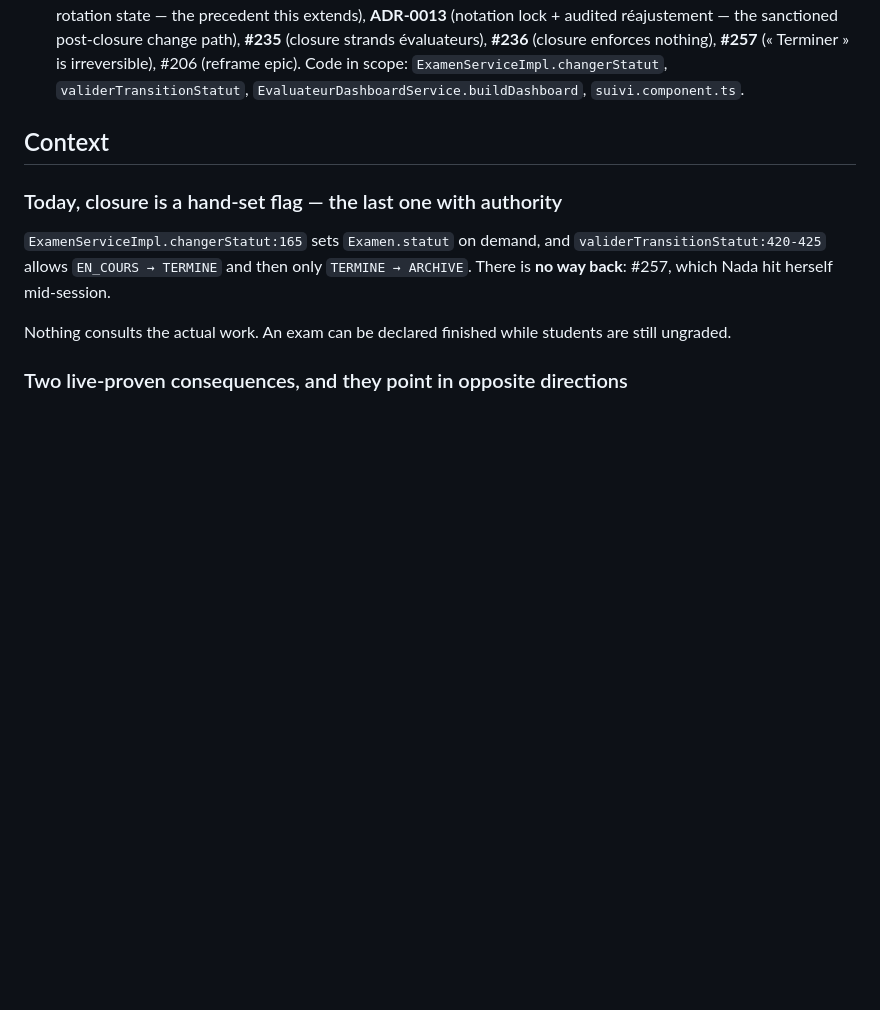
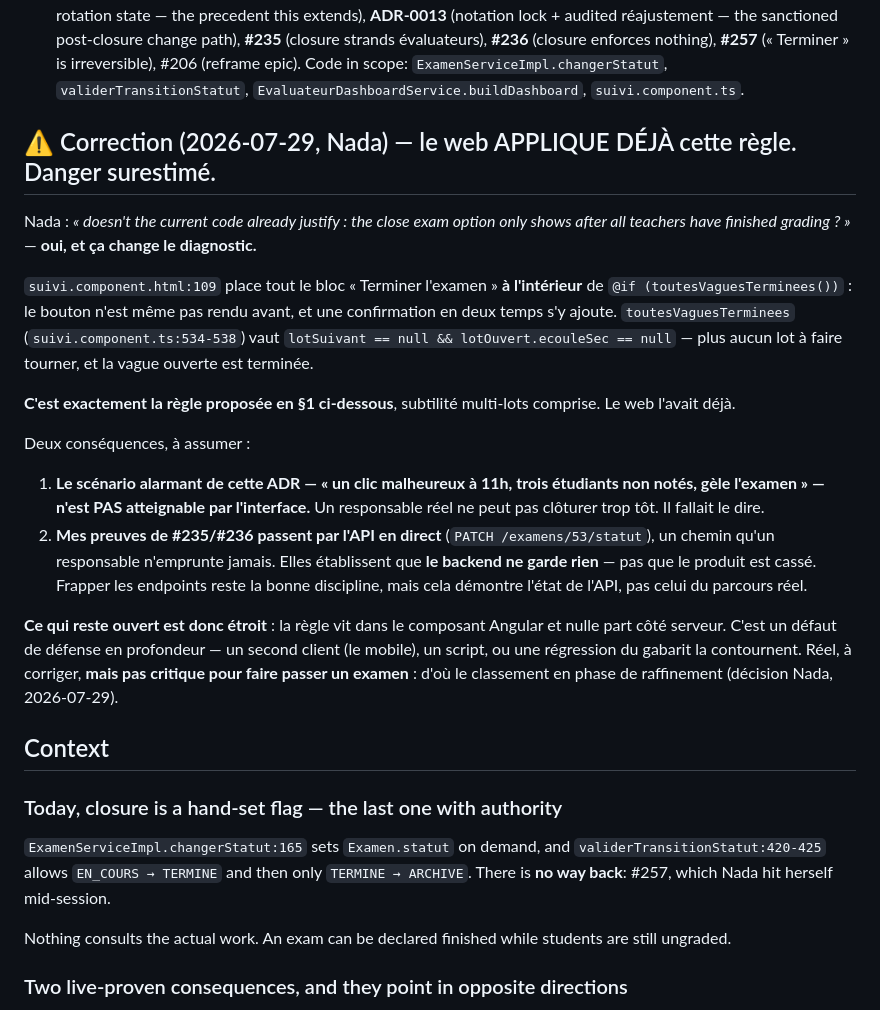
Before and after one commit to NADAEB21/epos-pfe, a Markdown page: docs/adr/0016-exam-closure-is-derived.md, the part around the change. Rendered like a GitHub page; blank space fills up the shorter version.

Commit message:
docs(adr): ADR-0016 correction — le web applique déjà la règle, danger surestimé
Nada a relevé que « Terminer l'examen » ne s'affiche qu'une fois toute la
notation finie. Vérifié : suivi.component.html:109 enferme tout le bloc dans
@if (toutesVaguesTerminees()), avec confirmation en deux temps, et la condition
(suivi.component.ts:534-538) vaut « plus aucun lot à faire tourner ET vague
ouverte terminée » — soit EXACTEMENT la règle proposée en §1, subtilité
multi-lots comprise. Le web l'avait déjà.

Donc le scénario alarmant de l'ADR (clic malheureux à 11h qui gèle l'examen)
n'est PAS atteignable par l'interface, et mes preuves de #235/#236 passent par
l'API en direct — un chemin qu'un responsable n'emprunte jamais. Elles
établissent que le backend ne garde rien, pas que le produit est cassé.

Ce qui reste : la règle vit dans le composant Angular et nulle part côté serveur
(défense en profondeur — le mobile ou un script la contournent). Réel, mais pas
critique pour faire passer un examen : phase de raffinement.

Co-Authored-By: Claude Opus 5 (1M context) <noreply@anthropic.com>

```diff
--- a/docs/adr/0016-exam-closure-is-derived.md
+++ b/docs/adr/0016-exam-closure-is-derived.md
@@ -12,6 +12,35 @@
   (« Terminer » is irreversible), #206 (reframe epic). Code in scope:
   `ExamenServiceImpl.changerStatut`, `validerTransitionStatut`,
   `EvaluateurDashboardService.buildDashboard`, `suivi.component.ts`.
+
+## ⚠️ Correction (2026-07-29, Nada) — le web APPLIQUE DÉJÀ cette règle. Danger surestimé.
+
+Nada : *« doesn't the current code already justify : the close exam option only shows after all
+teachers have finished grading ? »* — **oui, et ça change le diagnostic.**
+
+`suivi.component.html:109` place tout le bloc « Terminer l'examen » **à l'intérieur** de
+`@if (toutesVaguesTerminees())` : le bouton n'est même pas rendu avant, et une confirmation en deux
+temps s'y ajoute. `toutesVaguesTerminees` (`suivi.component.ts:534-538`) vaut
+`lotSuivant == null && lotOuvert.ecouleSec == null` — plus aucun lot à faire tourner, et la vague
+ouverte est terminée.
+
+**C'est exactement la règle proposée en §1 ci-dessous**, subtilité multi-lots comprise. Le web
+l'avait déjà.
+
+Deux conséquences, à assumer :
+
+1. **Le scénario alarmant de cette ADR — « un clic malheureux à 11h, trois étudiants non notés, gèle
+   l'examen » — n'est PAS atteignable par l'interface.** Un responsable réel ne peut pas clôturer
+   trop tôt. Il fallait le dire.
+2. **Mes preuves de #235/#236 passent par l'API en direct** (`PATCH /examens/53/statut`), un chemin
+   qu'un responsable n'emprunte jamais. Elles établissent que **le backend ne garde rien** — pas que
+   le produit est cassé. Frapper les endpoints reste la bonne discipline, mais cela démontre l'état
+   de l'API, pas celui du parcours réel.
+
+**Ce qui reste ouvert est donc étroit** : la règle vit dans le composant Angular et nulle part côté
+serveur. C'est un défaut de défense en profondeur — un second client (le mobile), un script, ou une
+régression du gabarit la contournent. Réel, à corriger, **mais pas critique pour faire passer un
+examen** : d'où le classement en phase de raffinement (décision Nada, 2026-07-29).
 
 ## Context
 
```
